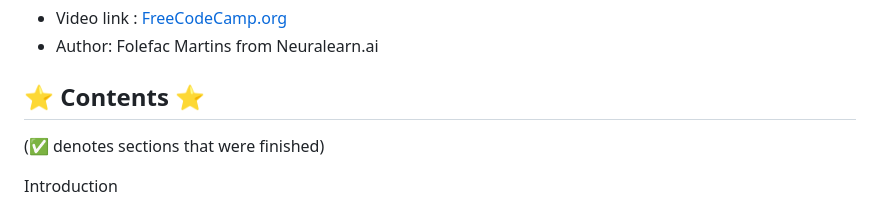
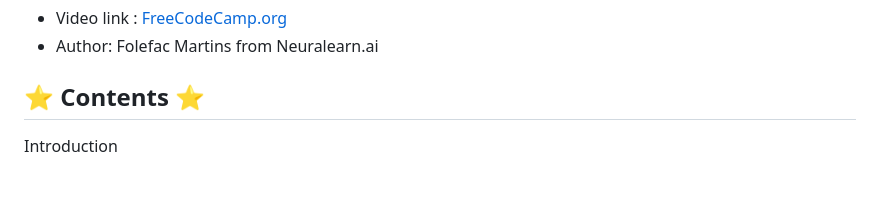
Before and after one commit to praksharma/Machine_Learning, a Markdown page: FreeCodeCamp/1. Computer Vision/readme.md, the part around the change. GitHub-like rendering; blank space fills up the shorter version.

Commit message:
readme modification

```diff
--- a/FreeCodeCamp/1. Computer Vision/readme.md
+++ b/FreeCodeCamp/1. Computer Vision/readme.md
@@ -3,7 +3,6 @@
 * Author: Folefac Martins from Neuralearn.ai
 
 ## ⭐️ Contents ⭐️
-(✅ denotes sections that were finished)
 
 Introduction
 * [x] ⌨️ (0:00:00) Welcome
```
